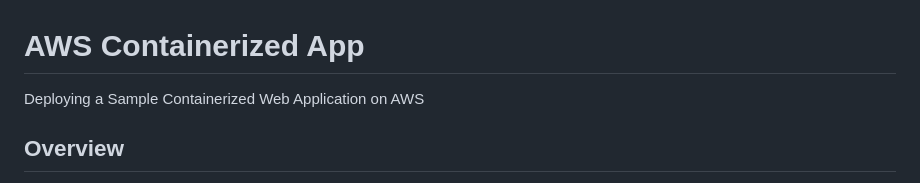
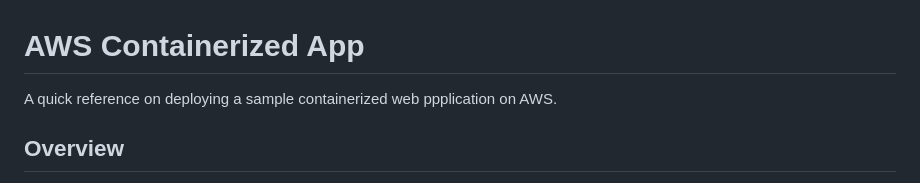
Before and after one commit to SkyOfSteel/AWS_Containerized_App, a Markdown page: README.md, the part around the change. Rendered like a GitHub page.

Commit message:
Update README.md
Small capitalization update.

```diff
--- a/README.md
+++ b/README.md
@@ -1,5 +1,5 @@
 # AWS Containerized App
-Deploying a Sample Containerized Web Application on AWS
+A quick reference on deploying a sample containerized web ppplication on AWS.
 ## Overview
 The project is to create a containerized web application using Docker and deploy it on AWS using Amazon Elastic Container Registry and Elastic Kubernetes Service. The web application will use a containerized version of a popular open-source web application and will be accessible globally through Elastic Kubernetes Service.
 ## Architecture Design
```
